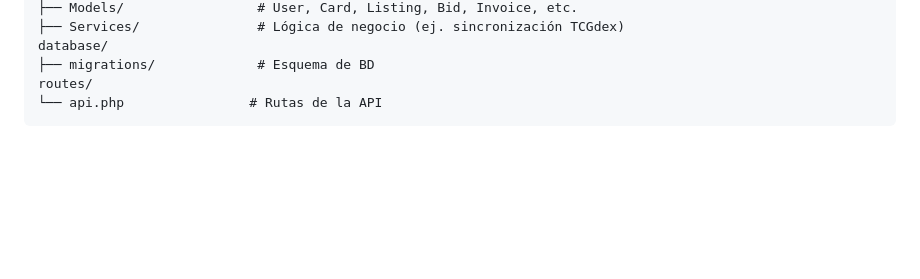
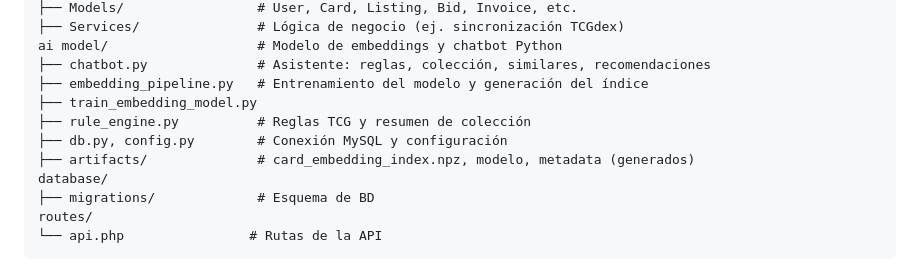
Before and after one commit to jose22uwu/BackEnd-TCG-center, a Markdown page: README.md, the part around one of its changes. Drawn GitHub-style; blank space fills up the shorter version.

```diff
--- a/README.md
+++ b/README.md
@@ -169,5 +212,12 @@ app/
 ├── Models/                 # User, Card, Listing, Bid, Invoice, etc.
 ├── Services/               # Lógica de negocio (ej. sincronización TCGdex)
+ai model/                   # Modelo de embeddings y chatbot Python
+├── chatbot.py              # Asistente: reglas, colección, similares, recomendaciones
+├── embedding_pipeline.py   # Entrenamiento del modelo y generación del índice
+├── train_embedding_model.py
+├── rule_engine.py          # Reglas TCG y resumen de colección
+├── db.py, config.py        # Conexión MySQL y configuración
+├── artifacts/              # card_embedding_index.npz, modelo, metadata (generados)
 database/
 ├── migrations/             # Esquema de BD
 routes/
```
Also changed, not shown: other parts of README.md (+44 -1 lines).
